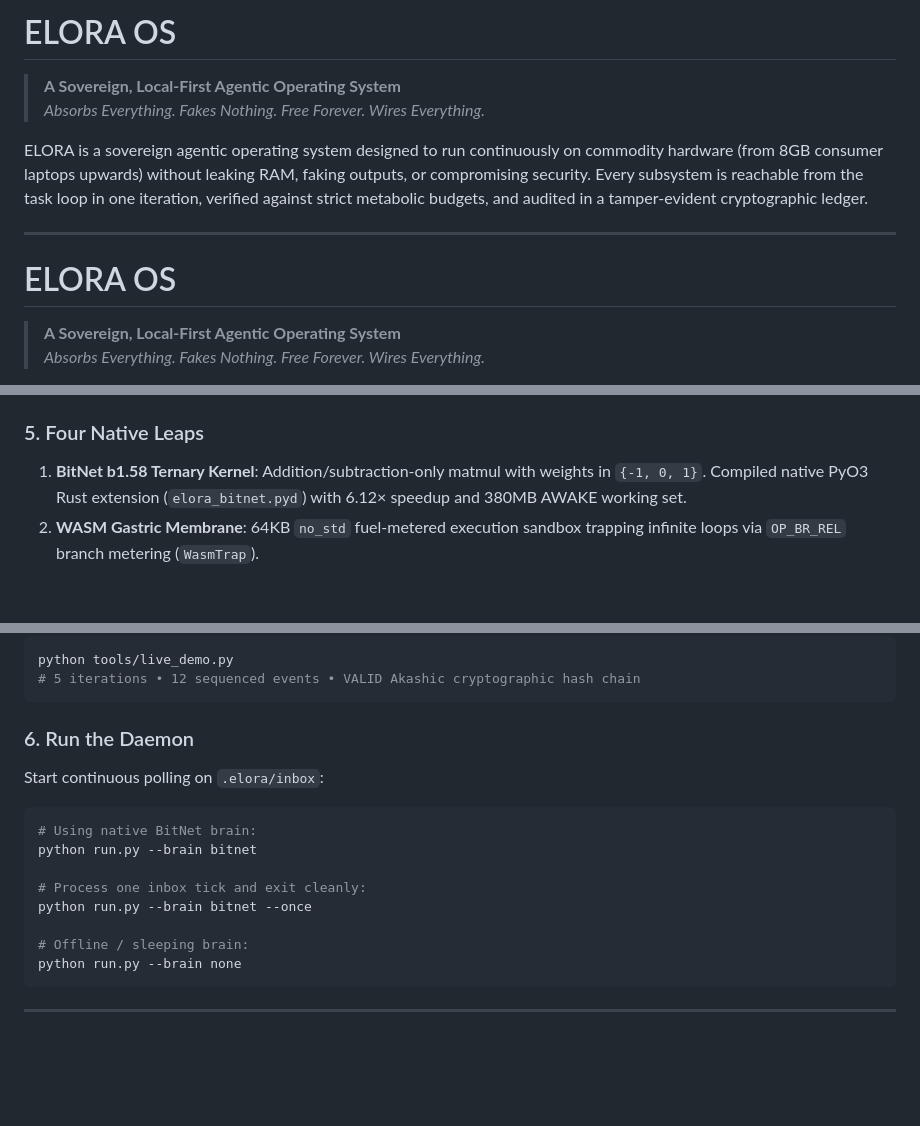
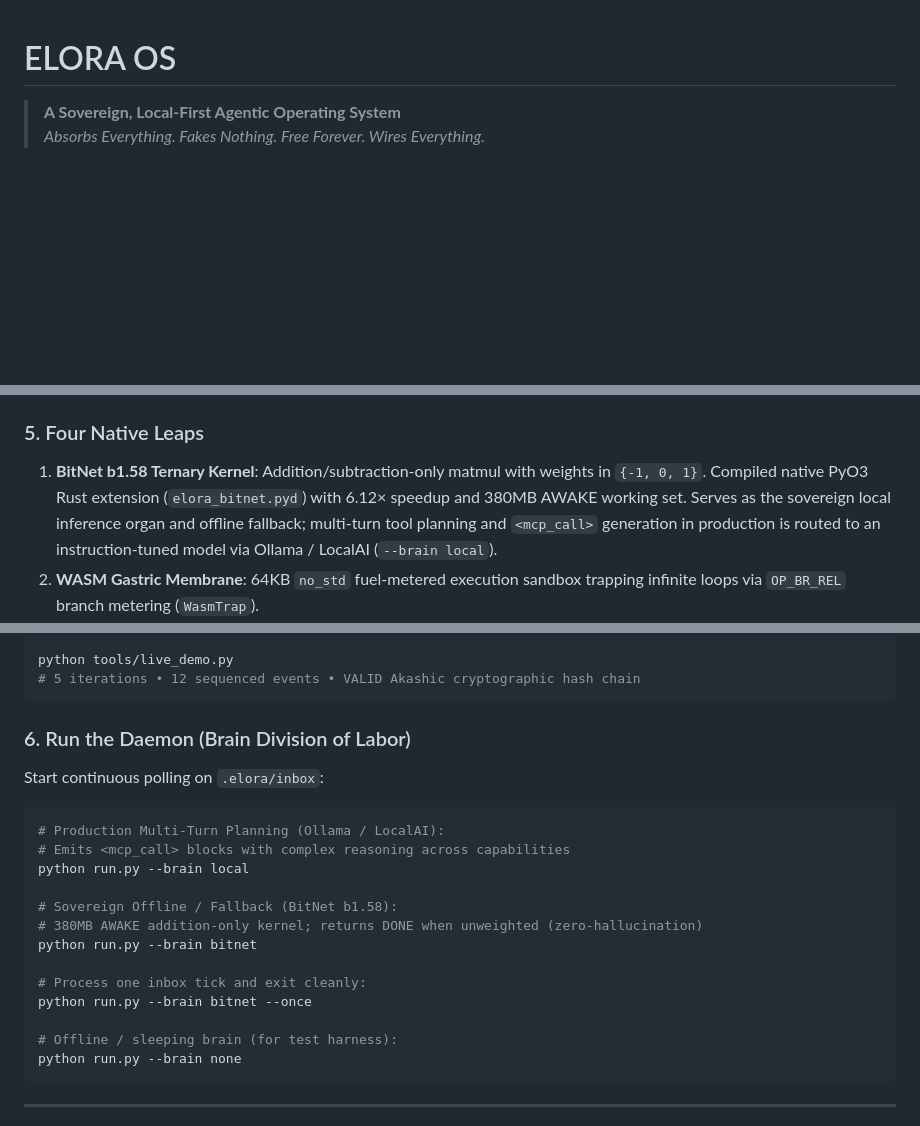
Before and after one commit to XXHimanshuXX/ELORA-WORKSPACE, a Markdown page: README.md, 3 parts joined by grey strips. Drawn GitHub-style; blank space fills up the shorter version.

Commit message:
docs: fix duplicate intro, clarify BitNet planning role, and add rendering audit marker

````diff
--- a/README.md
+++ b/README.md
@@ -1,12 +1,3 @@
-# ELORA OS
-
-> **A Sovereign, Local-First Agentic Operating System**
-> *Absorbs Everything. Fakes Nothing. Free Forever. Wires Everything.*
-
-ELORA is a sovereign agentic operating system designed to run continuously on commodity hardware (from 8GB consumer laptops upwards) without leaking RAM, faking outputs, or compromising security. Every subsystem is reachable from the task loop in one iteration, verified against strict metabolic budgets, and audited in a tamper-evident cryptographic ledger.
-
----
-
 # ELORA OS
 
 > **A Sovereign, Local-First Agentic Operating System**
@@ -45,7 +36,7 @@ ELORA is a sovereign agentic operating system designed to run continuously on co
 - Verifies ledger chain integrity on every boot (`ledger.verify()`).
 
 ### 5. Four Native Leaps
-1. **BitNet b1.58 Ternary Kernel**: Addition/subtraction-only matmul with weights in `{-1, 0, 1}`. Compiled native PyO3 Rust extension (`elora_bitnet.pyd`) with 6.12× speedup and 380MB AWAKE working set.
+1. **BitNet b1.58 Ternary Kernel**: Addition/subtraction-only matmul with weights in `{-1, 0, 1}`. Compiled native PyO3 Rust extension (`elora_bitnet.pyd`) with 6.12× speedup and 380MB AWAKE working set. Serves as the sovereign local inference organ and offline fallback; multi-turn tool planning and `<mcp_call>` generation in production is routed to an instruction-tuned model via Ollama / LocalAI (`--brain local`).
 2. **WASM Gastric Membrane**: 64KB `no_std` fuel-metered execution sandbox trapping infinite loops via `OP_BR_REL` branch metering (`WasmTrap`).
 3. **VirtIO SHM SPSC Ring**: Shared memory mapping (`.elora/shm/overlay.ring`) with `AtomicU64` head/tail and SHA-256 slot checksums for sub-millisecond tamper-evident IPC.
 4. **WebGPU SDF Organism Overlay**: Single-pass WGSL shader (`overlay/organism.wgsl`) driving real-time gyroid + metaball fluid physics governed by metabolic state and resource headroom.
@@ -193,16 +187,21 @@ python tools/live_demo.py
 # 5 iterations • 12 sequenced events • VALID Akashic cryptographic hash chain
 ```
 
-### 6. Run the Daemon
+### 6. Run the Daemon (Brain Division of Labor)
 Start continuous polling on `.elora/inbox`:
 ```bash
-# Using native BitNet brain:
+# Production Multi-Turn Planning (Ollama / LocalAI):
+# Emits <mcp_call> blocks with complex reasoning across capabilities
+python run.py --brain local
+
+# Sovereign Offline / Fallback (BitNet b1.58):
+# 380MB AWAKE addition-only kernel; returns DONE when unweighted (zero-hallucination)
 python run.py --brain bitnet
 
 # Process one inbox tick and exit cleanly:
 python run.py --brain bitnet --once
 
-# Offline / sleeping brain:
+# Offline / sleeping brain (for test harness):
 python run.py --brain none
 ```
 
````
Also changed, not shown: other parts of README.md (+4 -1 lines).
